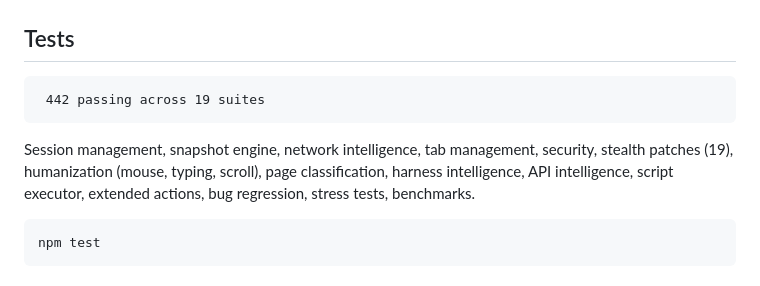
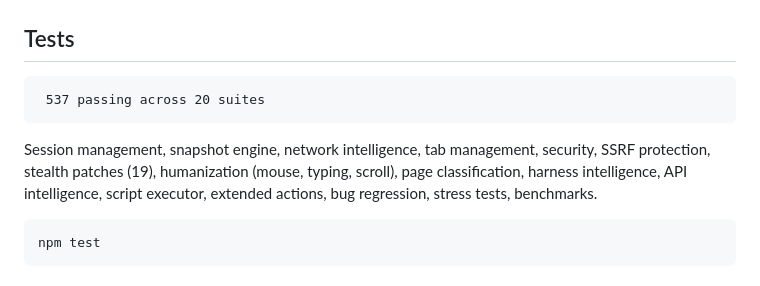
Before and after one commit to anthonybono21-cloud/leapfrog, a Markdown page: README.md, the part around the change. Rendered like a GitHub page.

Commit message:
docs: update README test count for v0.5.2
Co-Authored-By: Claude Opus 4.6 (1M context) <noreply@anthropic.com>

````diff
--- a/README.md
+++ b/README.md
@@ -267,10 +267,10 @@ Leapfrog uses pond metaphors to keep things memorable. Your agent is the frog.
 ## Tests
 
 ```
- 442 passing across 19 suites
+ 537 passing across 20 suites
 ```
 
-Session management, snapshot engine, network intelligence, tab management, security, stealth patches (19), humanization (mouse, typing, scroll), page classification, harness intelligence, API intelligence, script executor, extended actions, bug regression, stress tests, benchmarks.
+Session management, snapshot engine, network intelligence, tab management, security, SSRF protection, stealth patches (19), humanization (mouse, typing, scroll), page classification, harness intelligence, API intelligence, script executor, extended actions, bug regression, stress tests, benchmarks.
 
 ```bash
 npm test
````
